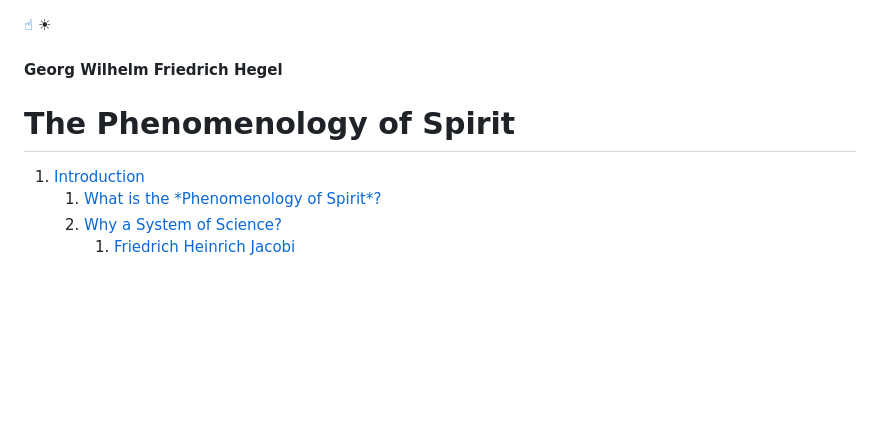
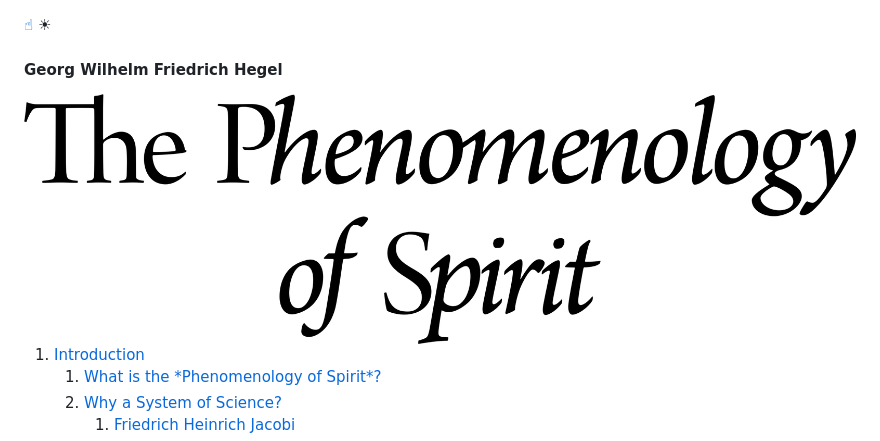
Before and after one commit to anna099/hegel, a Markdown page: 0-header.md, the part around one of its changes. Rendered like a GitHub page; pictures changed too: title.png (added); blank space fills up the shorter version.

Commit message:
title image

```diff
--- a/0-header.md
+++ b/0-header.md
@@ -12,5 +13,6 @@
         <h4 id="author">Georg Wilhelm Friedrich Hegel</h4>
-        <h1>The Phenomenology of Spirit</h1>
+        <img id="title" src="title.png" alt="The Phenomenology of Spirit"/>
+        <!---->
         <ol id="contents">
             <li><a href="#int">Introduction<a>
                 <ol>
```
Also changed, not shown: other parts of 0-header.md (+1 -0 lines), 1-introduction.md (+17 -18 lines), 2-sensuous-certainty.md (+11 -10 lines), 2 other files.
